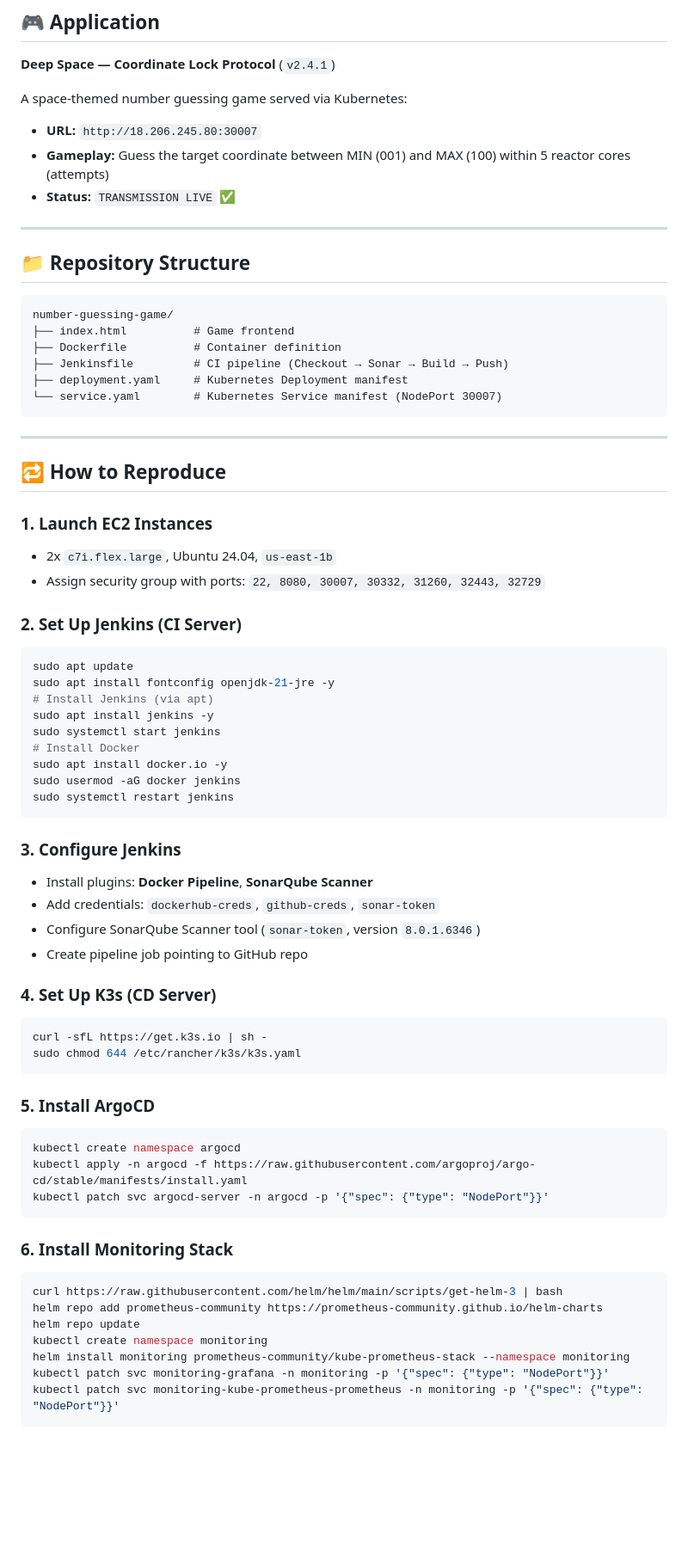
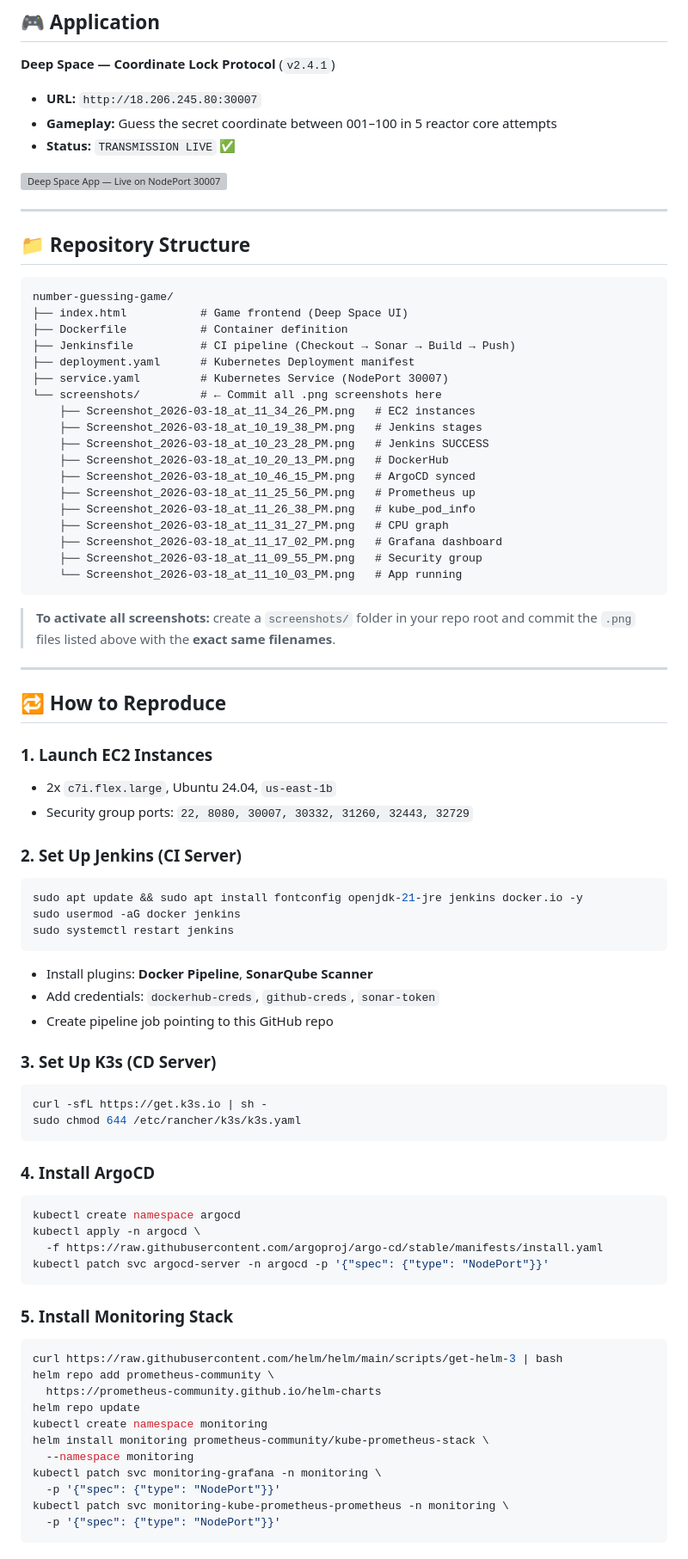
Before and after one commit to Vishal5205/number-guessing-game, a Markdown page: README.md, the part around one of its changes. Shown at 86% size. GitHub-like rendering; blank space fills up the shorter version; grey boxes are pictures that could not be loaded.

Commit message:
Fix screenshot filenames in README

````diff
--- a/README.md
+++ b/README.md
@@ -325,11 +333,11 @@ Security Group: `sg-0196aa0e7398713e5` (`launch-wizard-7`) — Final state with
 
 **Deep Space — Coordinate Lock Protocol** (`v2.4.1`)
 
-A space-themed number guessing game served via Kubernetes:
+- **URL:** `http://18.206.245.80:30007`
+- **Gameplay:** Guess the secret coordinate between 001–100 in 5 reactor core attempts
+- **Status:** `TRANSMISSION LIVE` ✅
 
-- **URL:** `http://18.206.245.80:30007`
-- **Gameplay:** Guess the target coordinate between MIN (001) and MAX (100) within 5 reactor cores (attempts)
-- **Status:** `TRANSMISSION LIVE` ✅
+![Deep Space App — Live on NodePort 30007](screenshots/Screenshot_2026-03-18_at_11_10_03_PM.png)
 
 ---
 
@@ -337,67 +345,71 @@ A space-themed number guessing game served via Kubernetes:
 
 ```
 number-guessing-game/
-├── index.html          # Game frontend
-├── Dockerfile          # Container definition
-├── Jenkinsfile         # CI pipeline (Checkout → Sonar → Build → Push)
-├── deployment.yaml     # Kubernetes Deployment manifest
-└── service.yaml        # Kubernetes Service manifest (NodePort 30007)
+├── index.html           # Game frontend (Deep Space UI)
+├── Dockerfile           # Container definition
+├── Jenkinsfile          # CI pipeline (Checkout → Sonar → Build → Push)
+├── deployment.yaml      # Kubernetes Deployment manifest
+├── service.yaml         # Kubernetes Service (NodePort 30007)
+└── screenshots/         # ← Commit all .png screenshots here
+    ├── Screenshot_2026-03-18_at_11_34_26_PM.png   # EC2 instances
+    ├── Screenshot_2026-03-18_at_10_19_38_PM.png   # Jenkins stages
+    ├── Screenshot_2026-03-18_at_10_23_28_PM.png   # Jenkins SUCCESS
+    ├── Screenshot_2026-03-18_at_10_20_13_PM.png   # DockerHub
+    ├── Screenshot_2026-03-18_at_10_46_15_PM.png   # ArgoCD synced
+    ├── Screenshot_2026-03-18_at_11_25_56_PM.png   # Prometheus up
+    ├── Screenshot_2026-03-18_at_11_26_38_PM.png   # kube_pod_info
+    ├── Screenshot_2026-03-18_at_11_31_27_PM.png   # CPU graph
+    ├── Screenshot_2026-03-18_at_11_17_02_PM.png   # Grafana dashboard
+    ├── Screenshot_2026-03-18_at_11_09_55_PM.png   # Security group
+    └── Screenshot_2026-03-18_at_11_10_03_PM.png   # App running
 ```
+
+> **To activate all screenshots:** create a `screenshots/` folder in your repo root and commit the `.png` files listed above with the **exact same filenames**.
 
 ---
 
 ## 🔁 How to Reproduce
 
 ### 1. Launch EC2 Instances
-
 - 2x `c7i.flex.large`, Ubuntu 24.04, `us-east-1b`
-- Assign security group with ports: `22, 8080, 30007, 30332, 31260, 32443, 32729`
+- Security group ports: `22, 8080, 30007, 30332, 31260, 32443, 32729`
 
 ### 2. Set Up Jenkins (CI Server)
-
 ```bash
-sudo apt update
-sudo apt install fontconfig openjdk-21-jre -y
-# Install Jenkins (via apt)
-sudo apt install jenkins -y
-sudo systemctl start jenkins
-# Install Docker
-sudo apt install docker.io -y
+sudo apt update && sudo apt install fontconfig openjdk-21-jre jenkins docker.io -y
 sudo usermod -aG docker jenkins
 sudo systemctl restart jenkins
 ```
-
-### 3. Configure Jenkins
-
 - Install plugins: **Docker Pipeline**, **SonarQube Scanner**
 - Add credentials: `dockerhub-creds`, `github-creds`, `sonar-token`
-- Configure SonarQube Scanner tool (`sonar-token`, version `8.0.1.6346`)
-- Create pipeline job pointing to GitHub repo
+- Create pipeline job pointing to this GitHub repo
 
-### 4. Set Up K3s (CD Server)
-
+### 3. Set Up K3s (CD Server)
 ```bash
 curl -sfL https://get.k3s.io | sh -
 sudo chmod 644 /etc/rancher/k3s/k3s.yaml
 ```
 
-### 5. Install ArgoCD
-
+### 4. Install ArgoCD
 ```bash
 kubectl create namespace argocd
-kubectl apply -n argocd -f https://raw.githubusercontent.com/argoproj/argo-cd/stable/manifests/install.yaml
+kubectl apply -n argocd \
+  -f https://raw.githubusercontent.com/argoproj/argo-cd/stable/manifests/install.yaml
 kubectl patch svc argocd-server -n argocd -p '{"spec": {"type": "NodePort"}}'
 ```
 
-### 6. Install Monitoring Stack
-
+### 5. Install Monitoring Stack
 ```bash
 curl https://raw.githubusercontent.com/helm/helm/main/scripts/get-helm-3 | bash
-helm repo add prometheus-community https://prometheus-community.github.io/helm-charts
+helm repo add prometheus-community \
+  https://prometheus-community.github.io/helm-charts
 helm repo update
 kubectl create namespace monitoring
-helm install monitoring prometheus-community/kube-prometheus-stack --namespace monitoring
-kubectl patch svc monitoring-grafana -n monitoring -p '{"spec": {"type": "NodePort"}}'
-kubectl patch svc monitoring-kube-prometheus-prometheus -n monitoring -p '{"spec": {"type": "NodePort"}}'
+helm install monitoring prometheus-community/kube-prometheus-stack \
+  --namespace monitoring
+kubectl patch svc monitoring-grafana -n monitoring \
+  -p '{"spec": {"type": "NodePort"}}'
+kubectl patch svc monitoring-kube-prometheus-prometheus -n monitoring \
+  -p '{"spec": {"type": "NodePort"}}'
 ```
 
````
Also changed, not shown: other parts of README.md (+103 -97 lines).
